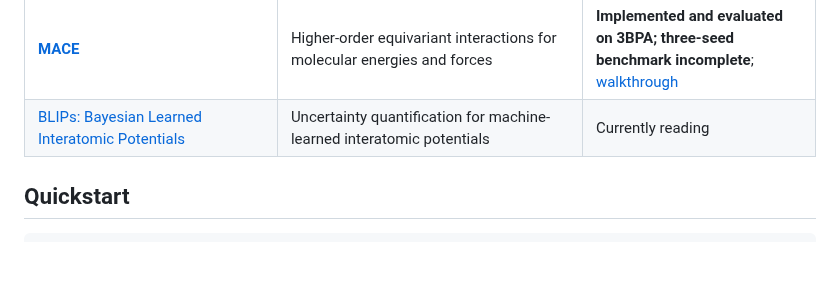
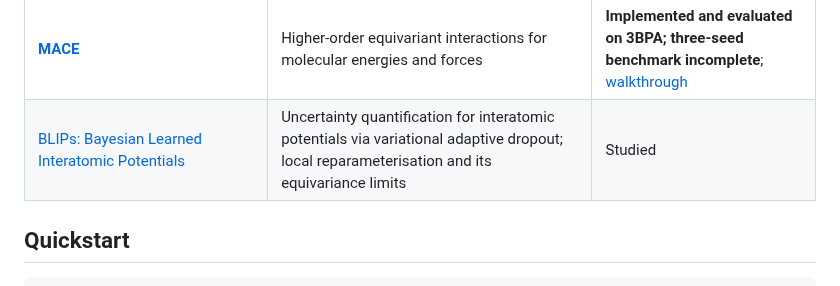
Before and after one commit to mettafore/gdl-papers, a Markdown page: README.md, the part around the change. Rendered like a GitHub page; blank space fills up the shorter version.

Commit message:
README: mark BLIPs as studied
Co-Authored-By: Claude Opus 5.5 <noreply@anthropic.com>

```diff
--- a/README.md
+++ b/README.md
@@ -104,7 +104,7 @@ scope are documented above.
 | [ManifoldFormer](https://arxiv.org/abs/2511.16828) | Riemannian representations and geodesic attention for EEG | Studied |
 | [**Riemannian Flow Matching**](https://arxiv.org/abs/2302.03660) | Flow matching on manifolds and premetric-based paths | **Implemented and evaluated on spherical Fire data**; [walkthrough](papers/14-RFM/learning-notes.md) |
 | [**MACE**](https://arxiv.org/abs/2206.07697) | Higher-order equivariant interactions for molecular energies and forces | **Implemented and evaluated on 3BPA; three-seed benchmark incomplete**; [walkthrough](papers/15-MACE/learning-notes.md) |
-| [BLIPs: Bayesian Learned Interatomic Potentials](https://arxiv.org/abs/2508.14022) | Uncertainty quantification for machine-learned interatomic potentials | Currently reading |
+| [BLIPs: Bayesian Learned Interatomic Potentials](https://arxiv.org/abs/2508.14022) | Uncertainty quantification for interatomic potentials via variational adaptive dropout; local reparameterisation and its equivariance limits | Studied |
 
 ## Quickstart
 
```
